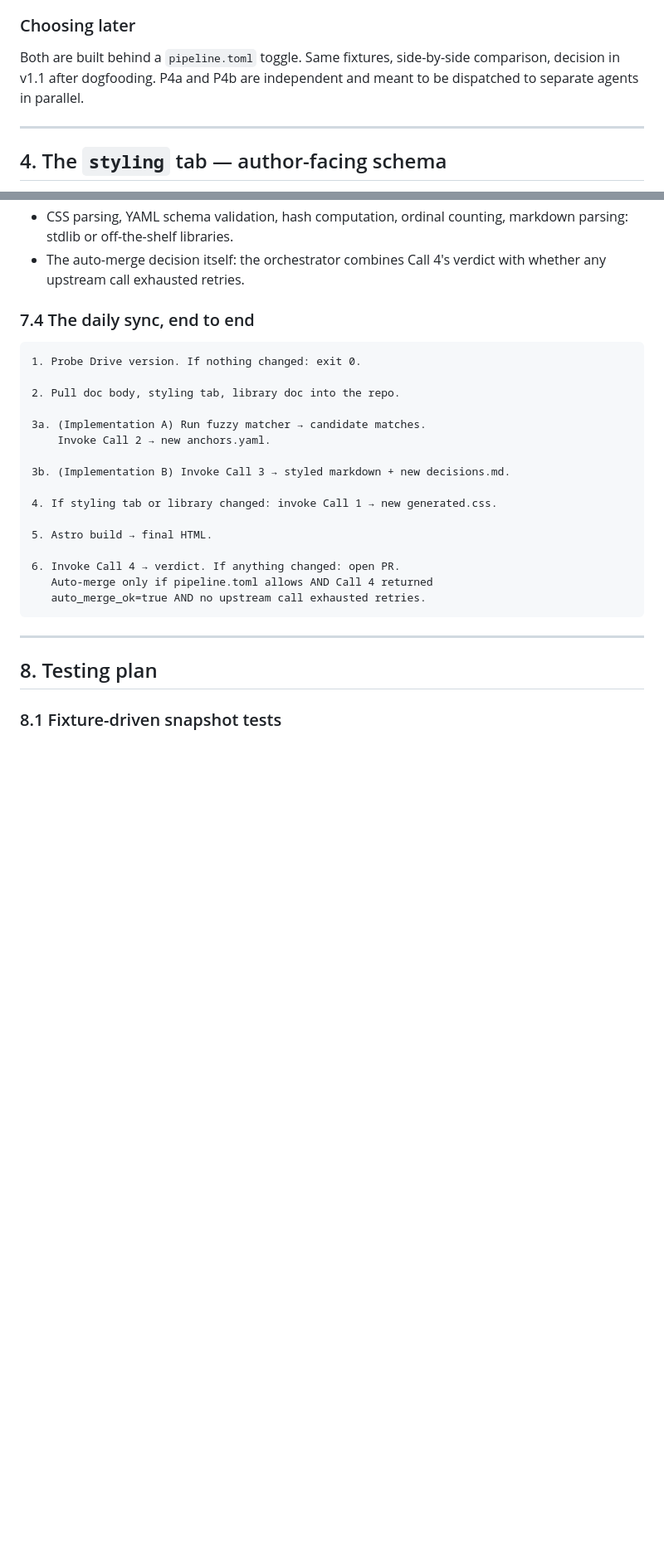
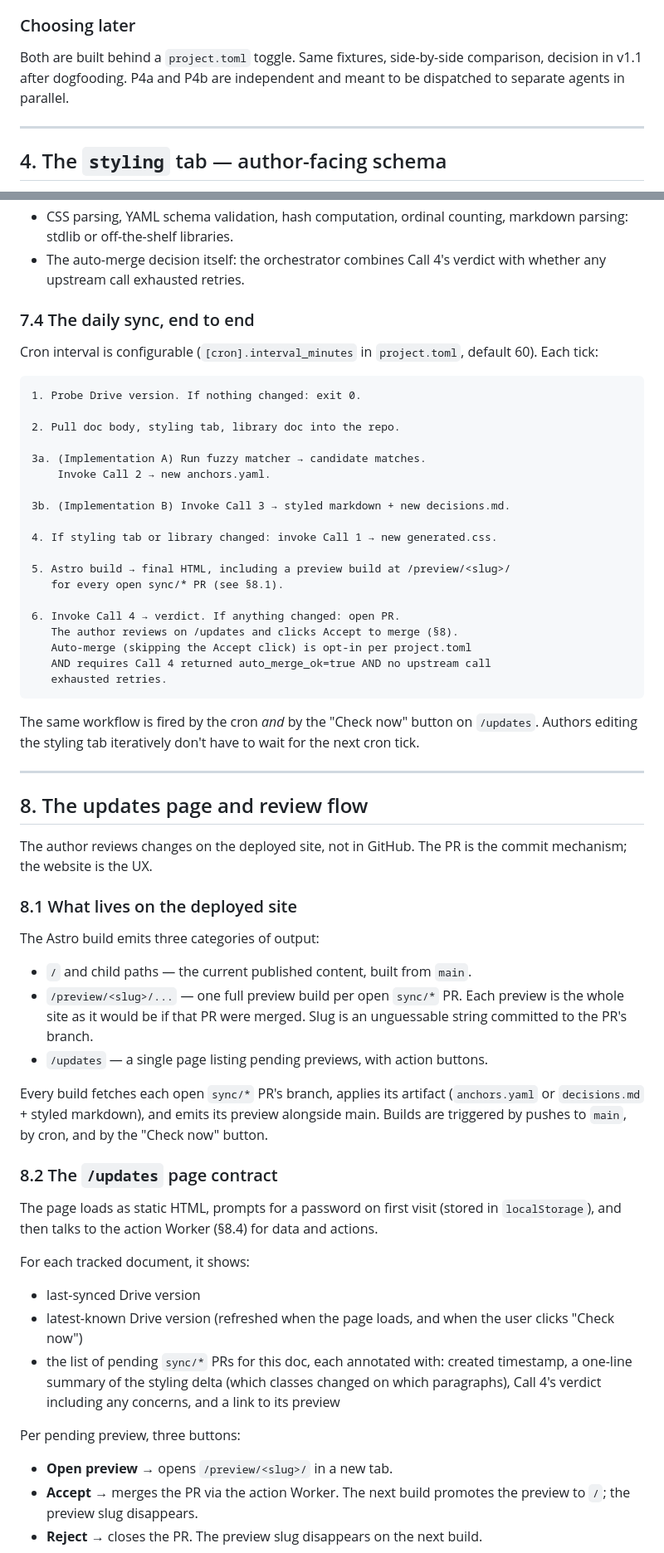
Before and after one commit to alejoacelas/docs-to-blog, a Markdown page: PLAN.md, 2 parts joined by grey strips. Shown at 83% size. Rendered like a GitHub page; blank space fills up the shorter version.

````diff
--- a/PLAN.md
+++ b/PLAN.md
@@ -123,7 +125,7 @@ Why prototype this: simpler model — no fuzzy matching to debug. The decisions
 
 ### Choosing later
 
-Both are built behind a `pipeline.toml` toggle. Same fixtures, side-by-side comparison, decision in v1.1 after dogfooding. P4a and P4b are independent and meant to be dispatched to separate agents in parallel.
+Both are built behind a `project.toml` toggle. Same fixtures, side-by-side comparison, decision in v1.1 after dogfooding. P4a and P4b are independent and meant to be dispatched to separate agents in parallel.
 
 ---
 
@@ -290,6 +292,8 @@ Calls 1–3 retry up to 3 attempts each. Each retry receives the previous attemp
 
 ### 7.4 The daily sync, end to end
 
+Cron interval is configurable (`[cron].interval_minutes` in `project.toml`, default 60). Each tick:
+
 ```
 1. Probe Drive version. If nothing changed: exit 0.
 
@@ -302,15 +306,47 @@ Calls 1–3 retry up to 3 attempts each. Each retry receives the previous attemp
 
 4. If styling tab or library changed: invoke Call 1 → new generated.css.
 
-5. Astro build → final HTML.
+5. Astro build → final HTML, including a preview build at /preview/<slug>/
+   for every open sync/* PR (see §8.1).
 
 6. Invoke Call 4 → verdict. If anything changed: open PR.
-   Auto-merge only if pipeline.toml allows AND Call 4 returned
-   auto_merge_ok=true AND no upstream call exhausted retries.
+   The author reviews on /updates and clicks Accept to merge (§8).
+   Auto-merge (skipping the Accept click) is opt-in per project.toml
+   AND requires Call 4 returned auto_merge_ok=true AND no upstream call
+   exhausted retries.
 ```
+
+The same workflow is fired by the cron *and* by the "Check now" button on `/updates`. Authors editing the styling tab iteratively don't have to wait for the next cron tick.
 
 ---
 
-## 8. Testing plan
+## 8. The updates page and review flow
 
-### 8.1 Fixture-driven snapshot tests
+The author reviews changes on the deployed site, not in GitHub. The PR is the commit mechanism; the website is the UX.
+
+### 8.1 What lives on the deployed site
+
+The Astro build emits three categories of output:
+
+- `/` and child paths — the current published content, built from `main`.
+- `/preview/<slug>/...` — one full preview build per open `sync/*` PR. Each preview is the whole site as it would be if that PR were merged. Slug is an unguessable string committed to the PR's branch.
+- `/updates` — a single page listing pending previews, with action buttons.
+
+Every build fetches each open `sync/*` PR's branch, applies its artifact (`anchors.yaml` or `decisions.md` + styled markdown), and emits its preview alongside main. Builds are triggered by pushes to `main`, by cron, and by the "Check now" button.
+
+### 8.2 The `/updates` page contract
+
+The page loads as static HTML, prompts for a password on first visit (stored in `localStorage`), and then talks to the action Worker (§8.4) for data and actions.
+
+For each tracked document, it shows:
+
+- last-synced Drive version
+- latest-known Drive version (refreshed when the page loads, and when the user clicks "Check now")
+- the list of pending `sync/*` PRs for this doc, each annotated with: created timestamp, a one-line summary of the styling delta (which classes changed on which paragraphs), Call 4's verdict including any concerns, and a link to its preview
+
+Per pending preview, three buttons:
+
+- **Open preview** → opens `/preview/<slug>/` in a new tab.
+- **Accept** → merges the PR via the action Worker. The next build promotes the preview to `/`; the preview slug disappears.
+- **Reject** → closes the PR. The preview slug disappears on the next build.
+
````
Also changed, not shown: other parts of PLAN.md (+47 -14 lines).
